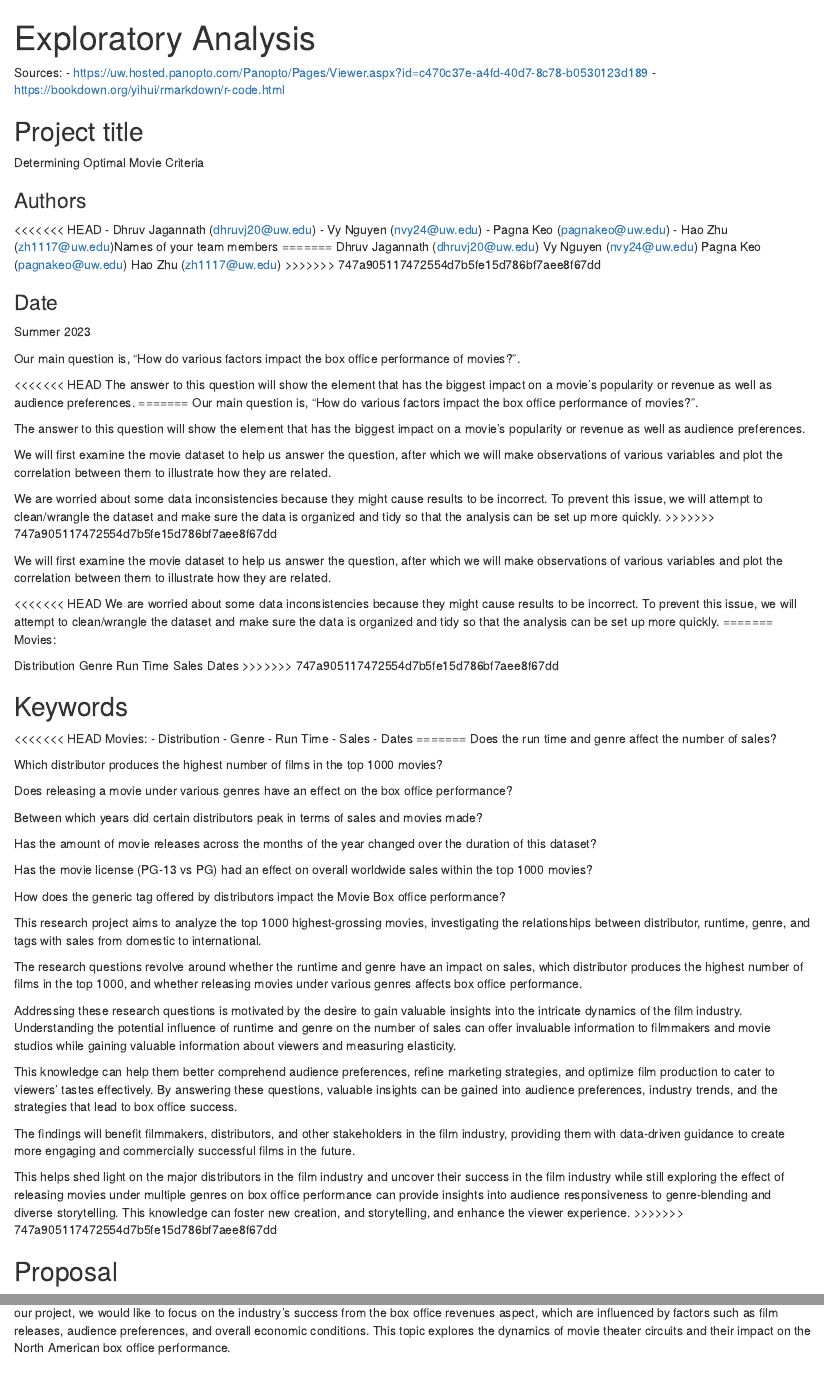
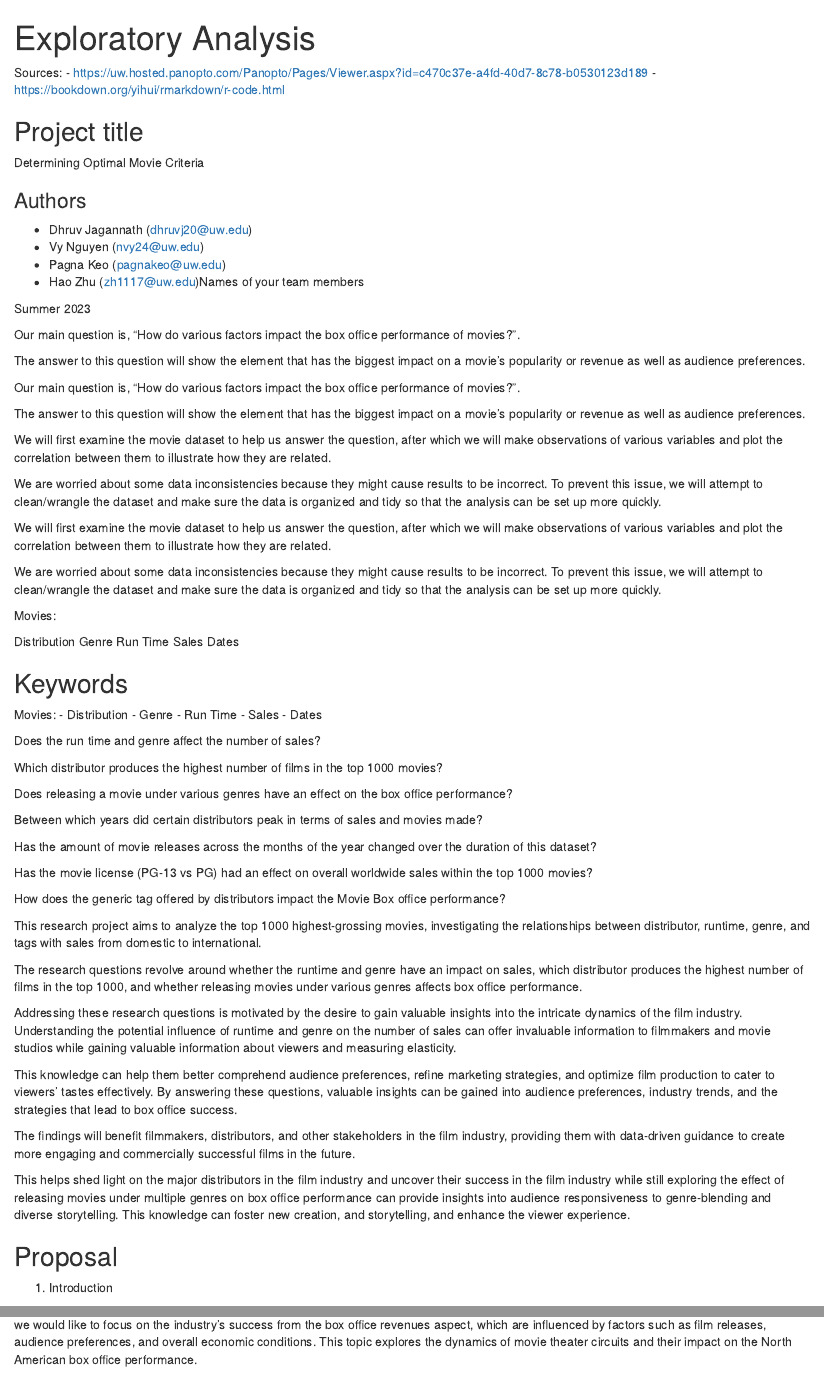
Before and after one commit to info201a-su23/exploratory-analysis-p02-dhruvj20, an R Markdown document (index.Rmd): the page in a window 1100 px wide, from its top, and a second part further down, joined at a grey line. Rendered offline with R 4.5, knitr and Pandoc, with nearby package versions; some code elsewhere in the file could not run offline.

Commit message:
Just had to remove some unwanted code taken from the abstract file

```diff
--- a/index.Rmd
+++ b/index.Rmd
@@ -19,27 +19,17 @@ Determining Optimal Movie Criteria
 
 ### Authors
 
-<<<<<<< HEAD
 - Dhruv Jagannath (dhruvj20@uw.edu)
 - Vy Nguyen (nvy24@uw.edu)
 - Pagna Keo (pagnakeo@uw.edu)
 - Hao Zhu (zh1117@uw.edu)Names of your team members
-=======
-Dhruv Jagannath (dhruvj20@uw.edu)
-Vy Nguyen (nvy24@uw.edu)
-Pagna Keo (pagnakeo@uw.edu)
-Hao Zhu (zh1117@uw.edu)
->>>>>>> 747a905117472554d7b5fe15d786bf7aee8f67dd
-
-### Date
 
 Summer 2023
 
 Our main question is, "How do various factors impact the box office performance of movies?".
 
-<<<<<<< HEAD
 The answer to this question will show the element that has the biggest impact on a movie's popularity or revenue as well as audience preferences.
-=======
+
 Our main question is, "How do various factors impact the box office performance of movies?".
 
 The answer to this question will show the element that has the biggest impact on a movie's popularity or revenue as well as audience preferences.
@@ -47,13 +37,11 @@ The answer to this question will show the element that has the biggest impact on
 We will first examine the movie dataset to help us answer the question, after which we will make observations of various variables and plot the correlation between them to illustrate how they are related.
 
 We are worried about some data inconsistencies because they might cause results to be incorrect. To prevent this issue, we will attempt to clean/wrangle the dataset and make sure the data is organized and tidy so that the analysis can be set up more quickly.
->>>>>>> 747a905117472554d7b5fe15d786bf7aee8f67dd
 
 We will first examine the movie dataset to help us answer the question, after which we will make observations of various variables and plot the correlation between them to illustrate how they are related.
 
-<<<<<<< HEAD
 We are worried about some data inconsistencies because they might cause results to be incorrect. To prevent this issue, we will attempt to clean/wrangle the dataset and make sure the data is organized and tidy so that the analysis can be set up more quickly.
-=======
+
 Movies:
 
 Distribution
@@ -61,18 +49,16 @@ Genre
 Run Time
 Sales
 Dates
->>>>>>> 747a905117472554d7b5fe15d786bf7aee8f67dd
 
 ## Keywords
 
-<<<<<<< HEAD
 Movies:
 - Distribution
 - Genre
 - Run Time
 - Sales
 - Dates
-=======
+
 Does the run time and genre affect the number of sales?
 
 Which distributor produces the highest number of films in the top 1000 movies?
@@ -98,7 +84,7 @@ This knowledge can help them better comprehend audience preferences, refine mark
 The findings will benefit filmmakers, distributors, and other stakeholders in the film industry, providing them with data-driven guidance to create more engaging and commercially successful films in the future.
 
 This helps shed light on the major distributors in the film industry and uncover their success in the film industry while still exploring the effect of releasing movies under multiple genres on box office performance can provide insights into audience responsiveness to genre-blending and diverse storytelling. This knowledge can foster new creation, and storytelling, and enhance the viewer experience.
->>>>>>> 747a905117472554d7b5fe15d786bf7aee8f67dd
+
 
 ## Proposal
 
@@ -106,5 +91,5 @@ This helps shed light on the major distributors in the film industry and uncover
 1. Introduction
-=======
+
 The movie theater industry in North America and beyond has been a significant aspect of the entertainment landscape for decades. In our project, we would like to focus on the industry's success from the box office revenues aspect, which are influenced by factors such as film releases, audience preferences, and overall economic conditions. This topic explores the dynamics of movie theater circuits and their impact on the North American box office performance.
 
 According to Statista, North America has seen steady growth in the number of movie theater circuits and screens. From the 1990s till now, there have been several major players dominating the market, including AMC Entertainment, Cineworld Group, and Cinemark Holdings. These circuits control a significant share of the total screens in North America, enabling them to influence film distribution and box office revenues.
```
Also changed, not shown: index.Rmd (10 more changed lines).
